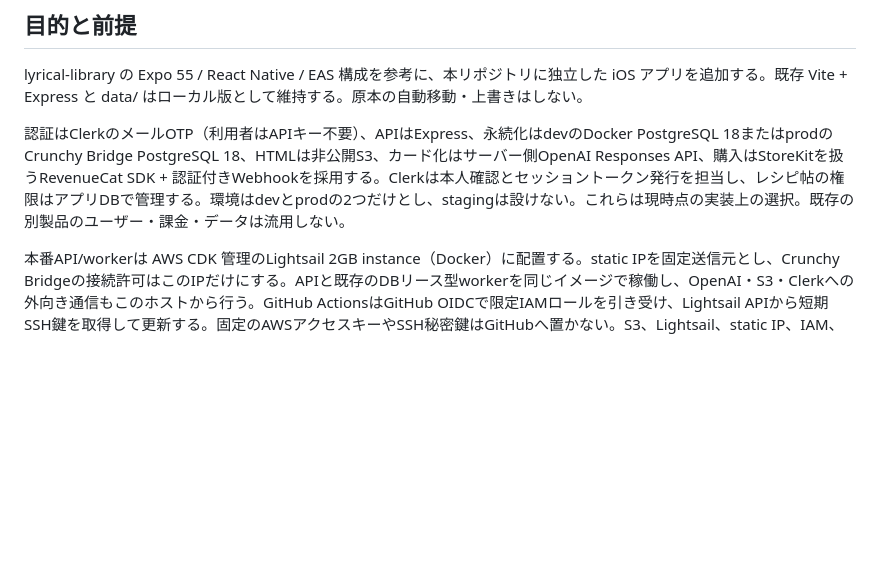
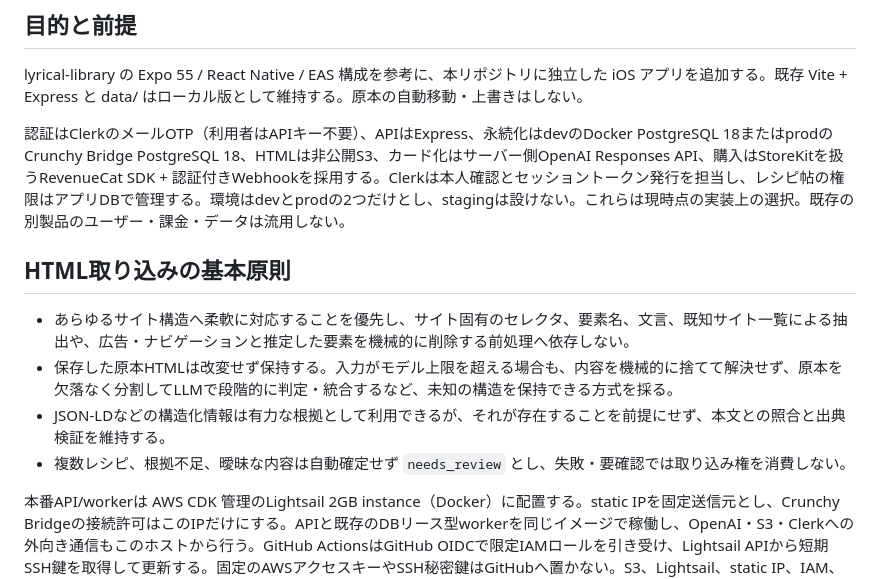
Before and after one commit to oxycaster/wagaya-recipe-book, a Markdown page: docs/ios-cloud-plan.md, the part around the change. GitHub-like rendering; blank space fills up the shorter version.

Commit message:
docs: HTML取り込みの基本原則を追加

```diff
--- a/docs/ios-cloud-plan.md
+++ b/docs/ios-cloud-plan.md
@@ -7,6 +7,13 @@
 lyrical-library の Expo 55 / React Native / EAS 構成を参考に、本リポジトリに独立した iOS アプリを追加する。既存 Vite + Express と data/ はローカル版として維持する。原本の自動移動・上書きはしない。
 
 認証はClerkのメールOTP（利用者はAPIキー不要）、APIはExpress、永続化はdevのDocker PostgreSQL 18またはprodのCrunchy Bridge PostgreSQL 18、HTMLは非公開S3、カード化はサーバー側OpenAI Responses API、購入はStoreKitを扱うRevenueCat SDK + 認証付きWebhookを採用する。Clerkは本人確認とセッショントークン発行を担当し、レシピ帖の権限はアプリDBで管理する。環境はdevとprodの2つだけとし、stagingは設けない。これらは現時点の実装上の選択。既存の別製品のユーザー・課金・データは流用しない。
+
+## HTML取り込みの基本原則
+
+- あらゆるサイト構造へ柔軟に対応することを優先し、サイト固有のセレクタ、要素名、文言、既知サイト一覧による抽出や、広告・ナビゲーションと推定した要素を機械的に削除する前処理へ依存しない。
+- 保存した原本HTMLは改変せず保持する。入力がモデル上限を超える場合も、内容を機械的に捨てて解決せず、原本を欠落なく分割してLLMで段階的に判定・統合するなど、未知の構造を保持できる方式を採る。
+- JSON-LDなどの構造化情報は有力な根拠として利用できるが、それが存在することを前提にせず、本文との照合と出典検証を維持する。
+- 複数レシピ、根拠不足、曖昧な内容は自動確定せず `needs_review` とし、失敗・要確認では取り込み権を消費しない。
 
 本番API/workerは AWS CDK 管理のLightsail 2GB instance（Docker）に配置する。static IPを固定送信元とし、Crunchy Bridgeの接続許可はこのIPだけにする。APIと既存のDBリース型workerを同じイメージで稼働し、OpenAI・S3・Clerkへの外向き通信もこのホストから行う。GitHub ActionsはGitHub OIDCで限定IAMロールを引き受け、Lightsail APIから短期SSH鍵を取得して更新する。固定のAWSアクセスキーやSSH秘密鍵はGitHubへ置かない。S3、Lightsail、static IP、IAM、Secrets Manager、GitHub OIDC、Route 53のAPIレコードはCDKで管理する。developは `wagaya-recipe-book-develop` AWS account、prodは `wagaya-recipe-book-production` AWS accountを使用する。旧Terraform S3バケットは別アカウントに残したままにし、新しいprod CDKバケットの受入後に別途廃止する。
 
```
Also changed, not shown: docs/app-store-release-plan.md (+1 -0 lines), docs/ios-cloud-progress.md (+1 -0 lines).
